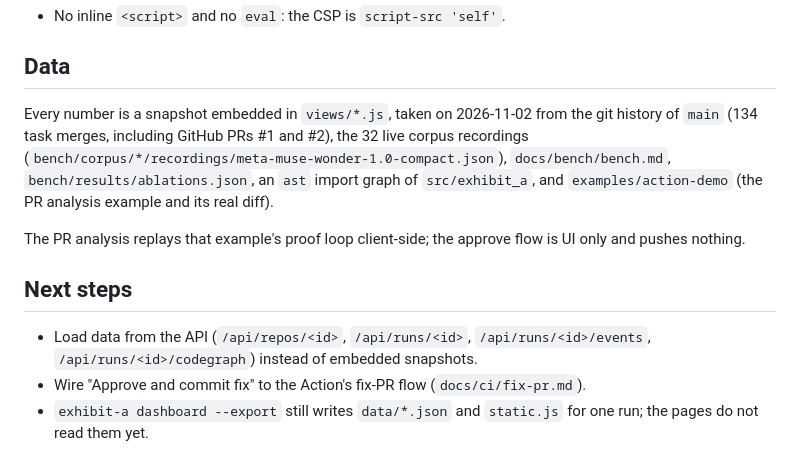
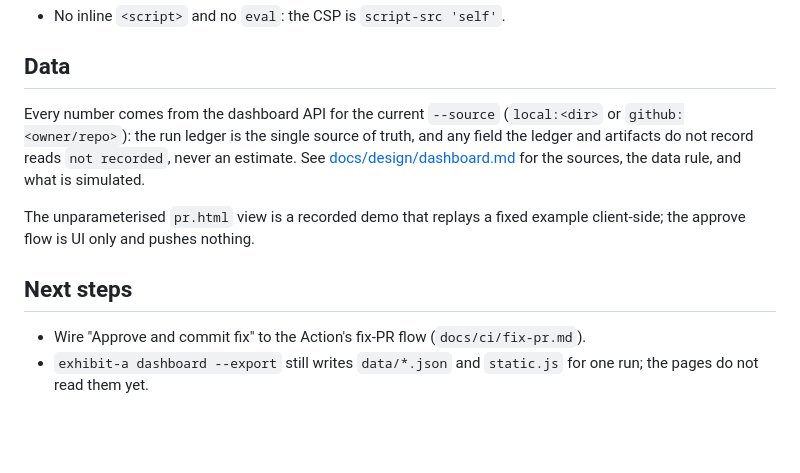
Before and after one commit to Diego-do-na/Exhibit-A, a Markdown page: web/dashboard/README.md, the part around the change. GitHub-like rendering; blank space fills up the shorter version.

```diff
--- a/web/dashboard/README.md
+++ b/web/dashboard/README.md
@@ -38,19 +38,18 @@ no build step and no third-party code.
 
 ## Data
 
-Every number is a snapshot embedded in `views/*.js`, taken on 2026-11-02 from the git history
-of `main` (134 task merges, including GitHub PRs #1 and #2), the 32 live corpus recordings
-(`bench/corpus/*/recordings/meta-muse-wonder-1.0-compact.json`), `docs/bench/bench.md`,
-`bench/results/ablations.json`, an `ast` import graph of `src/exhibit_a`, and
-`examples/action-demo` (the PR analysis example and its real diff).
+Every number comes from the dashboard API for the current `--source`
+(`local:<dir>` or `github:<owner/repo>`): the run ledger is the single source
+of truth, and any field the ledger and artifacts do not record reads
+`not recorded`, never an estimate. See
+[docs/design/dashboard.md](../../docs/design/dashboard.md) for the sources,
+the data rule, and what is simulated.
 
-The PR analysis replays that example's proof loop client-side; the approve flow is UI only and
-pushes nothing.
+The unparameterised `pr.html` view is a recorded demo that replays a fixed
+example client-side; the approve flow is UI only and pushes nothing.
 
 ## Next steps
 
-- Load data from the API (`/api/repos/<id>`, `/api/runs/<id>`, `/api/runs/<id>/events`,
-  `/api/runs/<id>/codegraph`) instead of embedded snapshots.
 - Wire "Approve and commit fix" to the Action's fix-PR flow (`docs/ci/fix-pr.md`).
 - `exhibit-a dashboard --export` still writes `data/*.json` and `static.js` for one run; the
   pages do not read them yet.
```
Also changed, not shown: docs/common.md (+1 -0 lines), docs/design/dashboard.md (+49 -3 lines).
